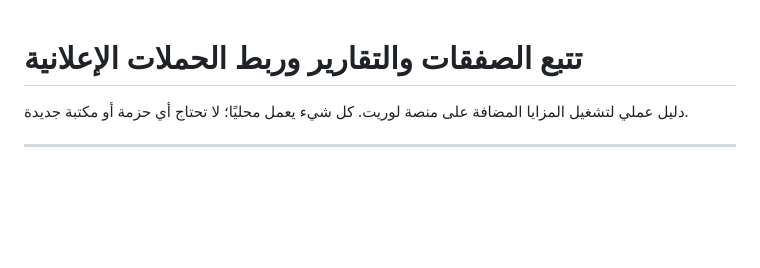
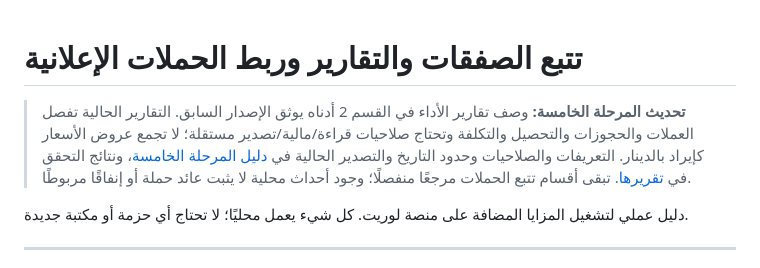
Before and after one commit to LauretteTravel/laurette-platform, a Markdown page: docs/crm-reports-tracking.md, the part around the change. Drawn GitHub-style; blank space fills up the shorter version.

Commit message:
docs: record verified phase 5 delivery and reporting definitions

```diff
--- a/docs/crm-reports-tracking.md
+++ b/docs/crm-reports-tracking.md
@@ -1,4 +1,6 @@
 # تتبع الصفقات والتقارير وربط الحملات الإعلانية
+
+> **تحديث المرحلة الخامسة:** وصف تقارير الأداء في القسم 2 أدناه يوثق الإصدار السابق. التقارير الحالية تفصل العملات والحجوزات والتحصيل والتكلفة وتحتاج صلاحيات قراءة/مالية/تصدير مستقلة؛ لا تجمع عروض الأسعار كإيراد بالدينار. التعريفات والصلاحيات وحدود التاريخ والتصدير الحالية في [دليل المرحلة الخامسة](phase5-operations-ar.md)، ونتائج التحقق في [تقريرها](phase5-report-ar.md). تبقى أقسام تتبع الحملات مرجعًا منفصلًا؛ وجود أحداث محلية لا يثبت عائد حملة أو إنفاقًا مربوطًا.
 
 دليل عملي لتشغيل المزايا المضافة على منصة لوريت. كل شيء يعمل محليًا؛ لا تحتاج أي حزمة أو مكتبة جديدة.
 
```
Also changed, not shown: docs/phase5-report-ar.md (+7 -7 lines).
